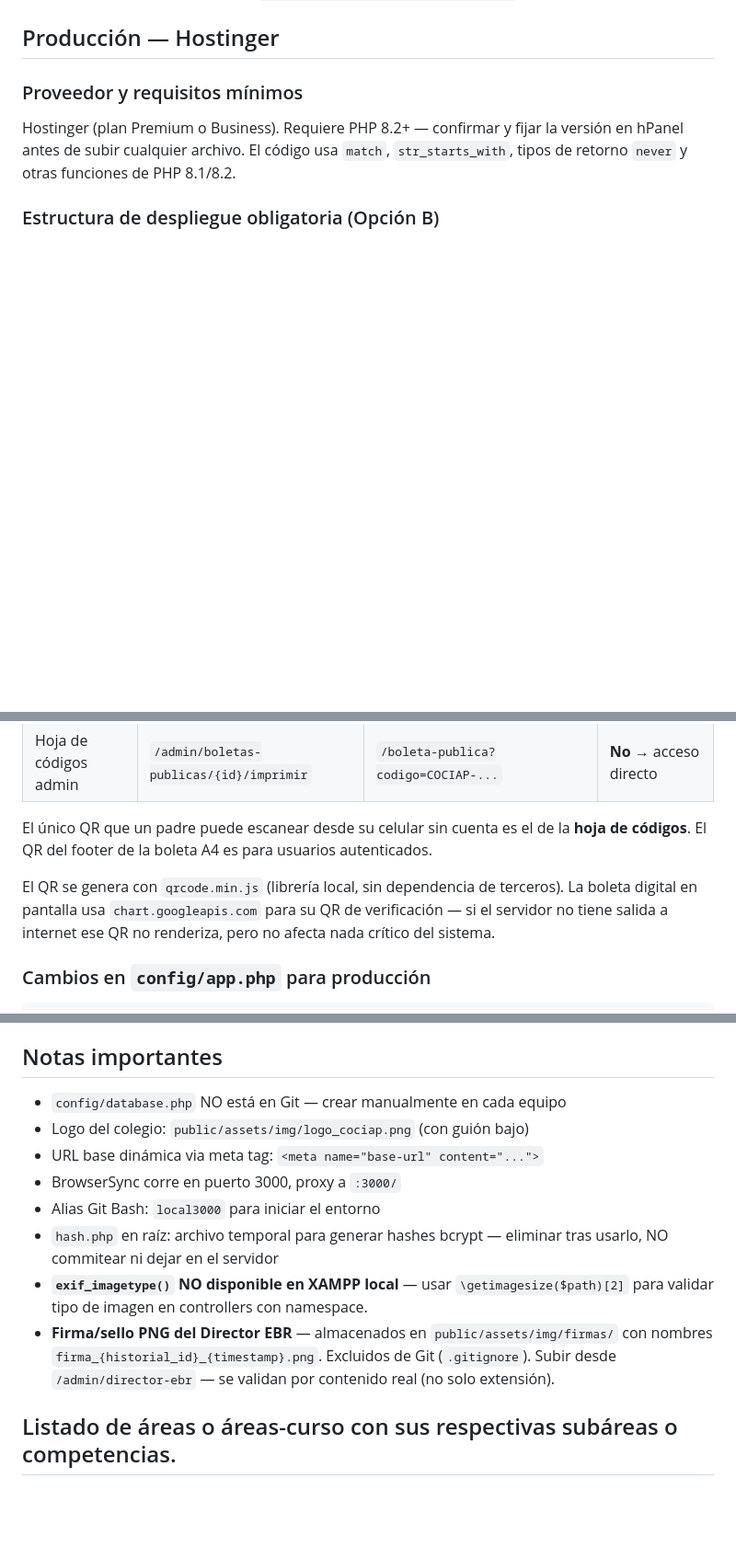
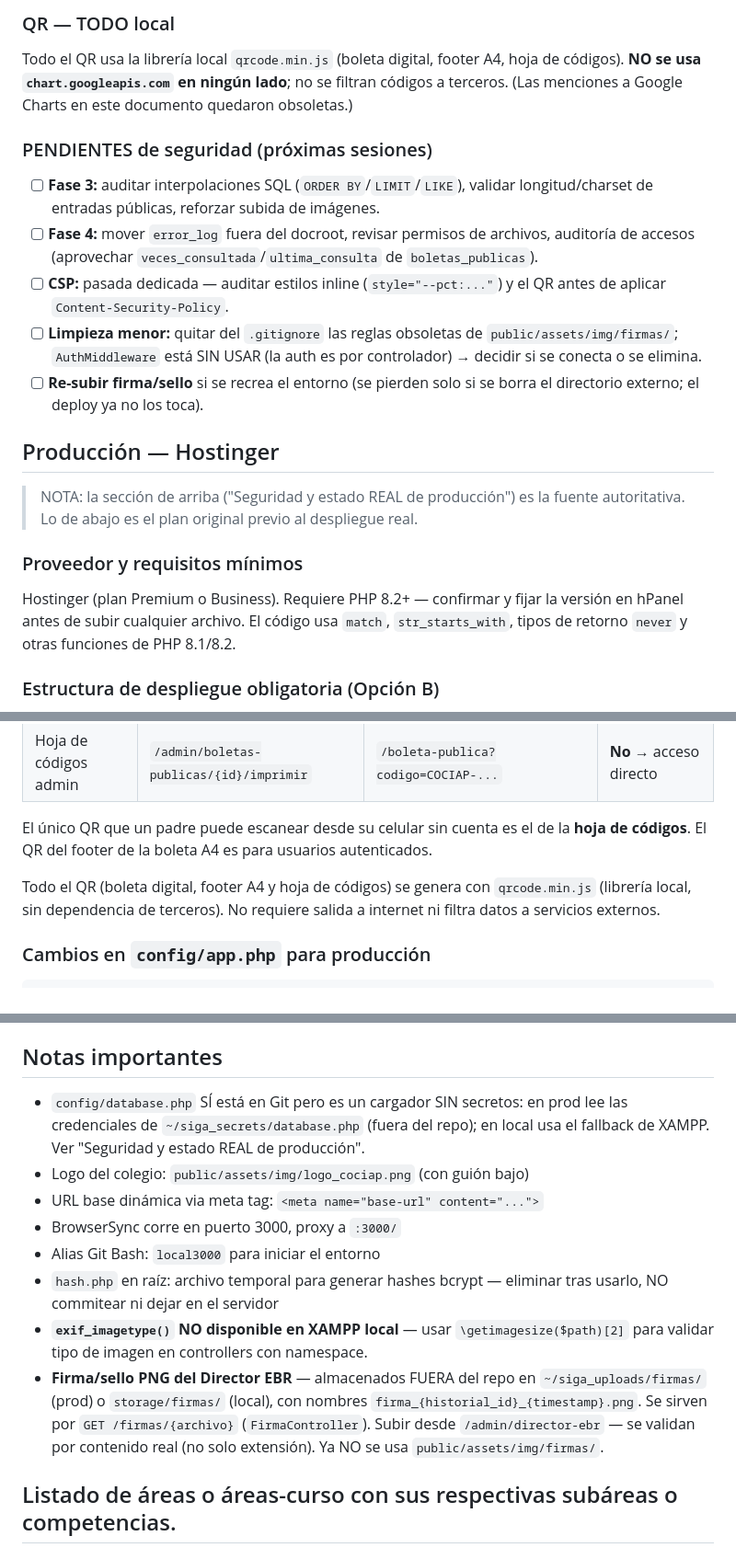
Before and after one commit to KorTecCorDev/siga-cociap, a Markdown page: CLAUDE.md, 3 parts joined by grey strips. Shown at 92% size. Rendered like a GitHub page; blank space fills up the shorter version.

````diff
--- a/CLAUDE.md
+++ b/CLAUDE.md
@@ -591,4 +645,25 @@ Presentación pendiente al comité directivo — seed de demo listo en `database
+### QR — TODO local
+Todo el QR usa la librería local `qrcode.min.js` (boleta digital, footer A4, hoja de
+códigos). **NO se usa `chart.googleapis.com` en ningún lado**; no se filtran códigos a
+terceros. (Las menciones a Google Charts en este documento quedaron obsoletas.)
+
+### PENDIENTES de seguridad (próximas sesiones)
+- [ ] **Fase 3:** auditar interpolaciones SQL (`ORDER BY`/`LIMIT`/`LIKE`), validar
+  longitud/charset de entradas públicas, reforzar subida de imágenes.
+- [ ] **Fase 4:** mover `error_log` fuera del docroot, revisar permisos de archivos,
+  auditoría de accesos (aprovechar `veces_consultada`/`ultima_consulta` de `boletas_publicas`).
+- [ ] **CSP:** pasada dedicada — auditar estilos inline (`style="--pct:..."`) y el QR
+  antes de aplicar `Content-Security-Policy`.
+- [ ] **Limpieza menor:** quitar del `.gitignore` las reglas obsoletas de
+  `public/assets/img/firmas/`; `AuthMiddleware` está SIN USAR (la auth es por controlador)
+  → decidir si se conecta o se elimina.
+- [ ] **Re-subir firma/sello** si se recrea el entorno (se pierden solo si se borra el
+  directorio externo; el deploy ya no los toca).
+
 ## Producción — Hostinger
+
+> NOTA: la sección de arriba ("Seguridad y estado REAL de producción") es la fuente
+> autoritativa. Lo de abajo es el plan original previo al despliegue real.
 
 ### Proveedor y requisitos mínimos
 Hostinger (plan Premium o Business). Requiere PHP 8.2+ — confirmar y fijar la versión
@@ -632,10 +707,9 @@ lo que arruina la experiencia de escaneo de QR para los padres.
 El único QR que un padre puede escanear desde su celular sin cuenta es el de la
 **hoja de códigos**. El QR del footer de la boleta A4 es para usuarios autenticados.
 
-El QR se genera con `qrcode.min.js` (librería local, sin dependencia de terceros).
-La boleta digital en pantalla usa `chart.googleapis.com` para su QR de verificación —
-si el servidor no tiene salida a internet ese QR no renderiza, pero no afecta nada
-crítico del sistema.
+Todo el QR (boleta digital, footer A4 y hoja de códigos) se genera con `qrcode.min.js`
+(librería local, sin dependencia de terceros). No requiere salida a internet ni filtra
+datos a servicios externos.
 
 ### Cambios en `config/app.php` para producción
 ```php
@@ -683,7 +757,9 @@ crítico del sistema.
   un plan VPS hay que habilitarlo manualmente (`a2enmod rewrite`).
 
 ## Notas importantes
-- `config/database.php` NO está en Git — crear manualmente en cada equipo
+- `config/database.php` SÍ está en Git pero es un cargador SIN secretos: en prod lee
+  las credenciales de `~/siga_secrets/database.php` (fuera del repo); en local usa el
+  fallback de XAMPP. Ver "Seguridad y estado REAL de producción".
 - Logo del colegio: `public/assets/img/logo_cociap.png` (con guión bajo)
 - URL base dinámica via meta tag: `<meta name="base-url" content="...">`
 - BrowserSync corre en puerto 3000, proxy a `:3000/`
@@ -692,9 +768,10 @@ crítico del sistema.
   tras usarlo, NO commitear ni dejar en el servidor
 - **`exif_imagetype()` NO disponible en XAMPP local** — usar `\getimagesize($path)[2]`
   para validar tipo de imagen en controllers con namespace.
-- **Firma/sello PNG del Director EBR** — almacenados en `public/assets/img/firmas/`
-  con nombres `firma_{historial_id}_{timestamp}.png`. Excluidos de Git (`.gitignore`).
-  Subir desde `/admin/director-ebr` — se validan por contenido real (no solo extensión).
+- **Firma/sello PNG del Director EBR** — almacenados FUERA del repo en `~/siga_uploads/firmas/`
+  (prod) o `storage/firmas/` (local), con nombres `firma_{historial_id}_{timestamp}.png`.
+  Se sirven por `GET /firmas/{archivo}` (`FirmaController`). Subir desde `/admin/director-ebr`
+  — se validan por contenido real (no solo extensión). Ya NO se usa `public/assets/img/firmas/`.
 
 ## Listado de áreas o áreas-curso con sus respectivas subáreas o competencias.
 ### Áreas Curriculares y Competencias - Modelo SIAGIE - NIVEL SECUNDARIA
````
Also changed, not shown: other parts of CLAUDE.md (+55 -1 lines).
